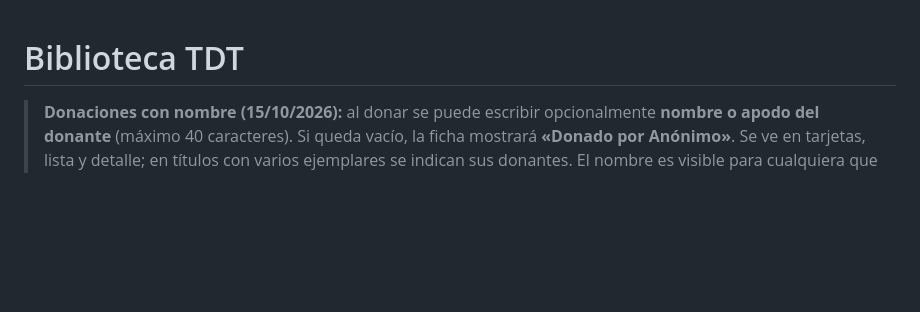
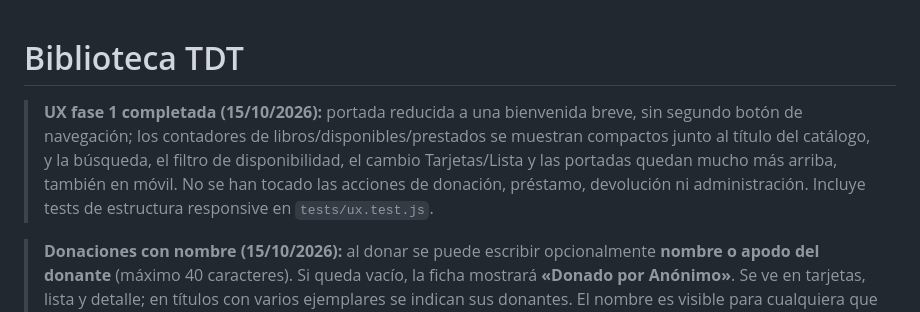
Before and after one commit to Juanan88/biblioteca-tdt, a Markdown page: README.md, the part around the change. Drawn GitHub-style; blank space fills up the shorter version.

Commit message:
docs: registrar la fase 1 UX, simplificación de portada y estadísticas

```diff
--- a/README.md
+++ b/README.md
@@ -1,4 +1,6 @@
 # Biblioteca TDT
+
+> **UX fase 1 completada (15/10/2026):** portada reducida a una bienvenida breve, sin segundo botón de navegación; los contadores de libros/disponibles/prestados se muestran compactos junto al título del catálogo, y la búsqueda, el filtro de disponibilidad, el cambio Tarjetas/Lista y las portadas quedan mucho más arriba, también en móvil. No se han tocado las acciones de donación, préstamo, devolución ni administración. Incluye tests de estructura responsive en `tests/ux.test.js`.
 
 > **Donaciones con nombre (15/10/2026):** al donar se puede escribir opcionalmente **nombre o apodo del donante** (máximo 40 caracteres). Si queda vacío, la ficha mostrará **«Donado por Anónimo»**. Se ve en tarjetas, lista y detalle; en títulos con varios ejemplares se indican sus donantes. El nombre es visible para cualquiera que conozca el enlace, así que no escribas apellidos ni datos personales. Los libros antiguos reciben **«Anónimo»** mediante migración automática y no destructiva. El historial y las copias de seguridad también incluyen este campo. No hay servicios de pago nuevos.
 
```
